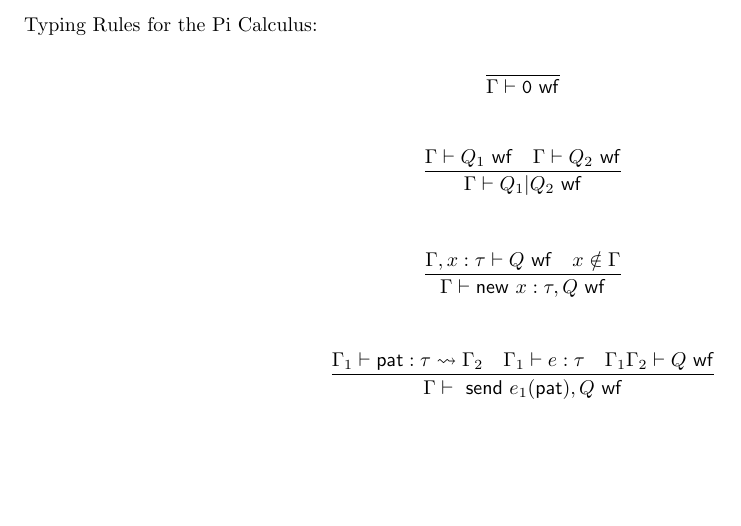
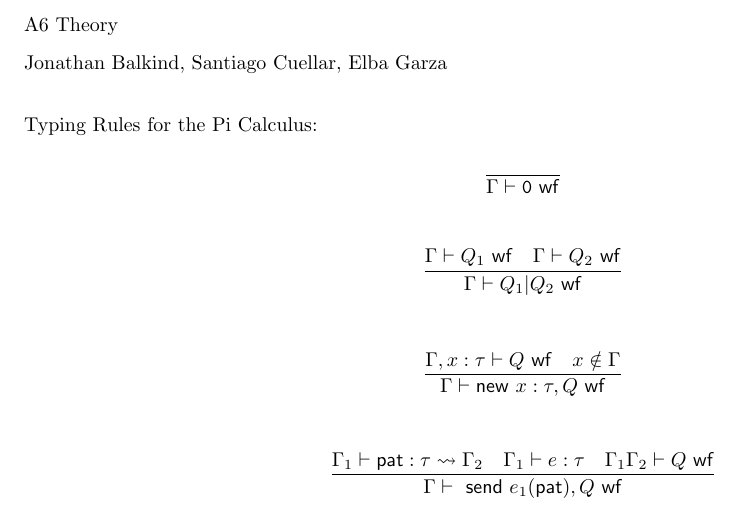
Before and after one commit to scuellar/COS510, a LaTeX letter (A6/theory.tex): part of the page, cut at the place of the change, the shorter picture padded with empty space. Compiled offline with pdfLaTeX.

Commit message:
added names to theory

```diff
--- a/A6/theory.tex
+++ b/A6/theory.tex
@@ -6,6 +6,9 @@
 \usepackage{enumerate}
 
 \begin{document}
+A6 Theory
+
+Jonathan Balkind, Santiago Cuellar, Elba Garza\\
 
 Typing Rules for the Pi Calculus:
 
```
Also changed, not shown: A6/theory.pdf.
